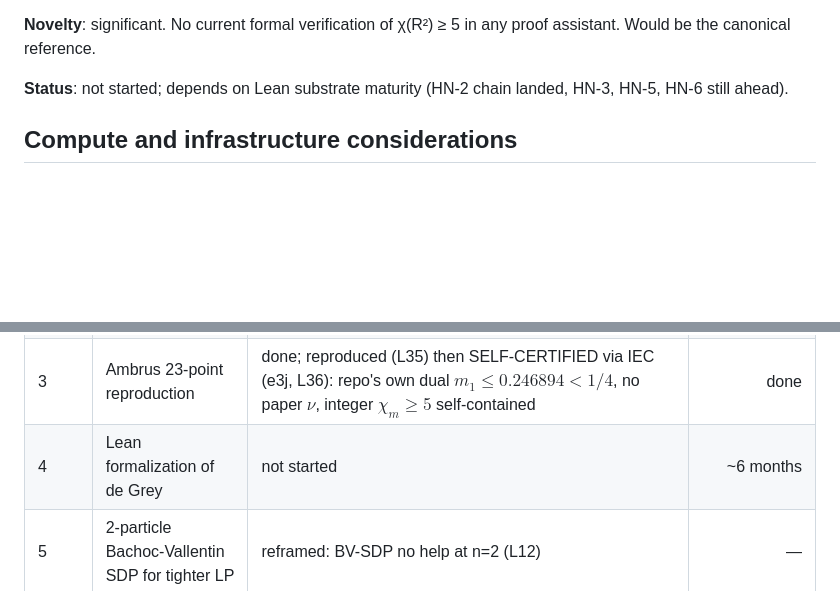
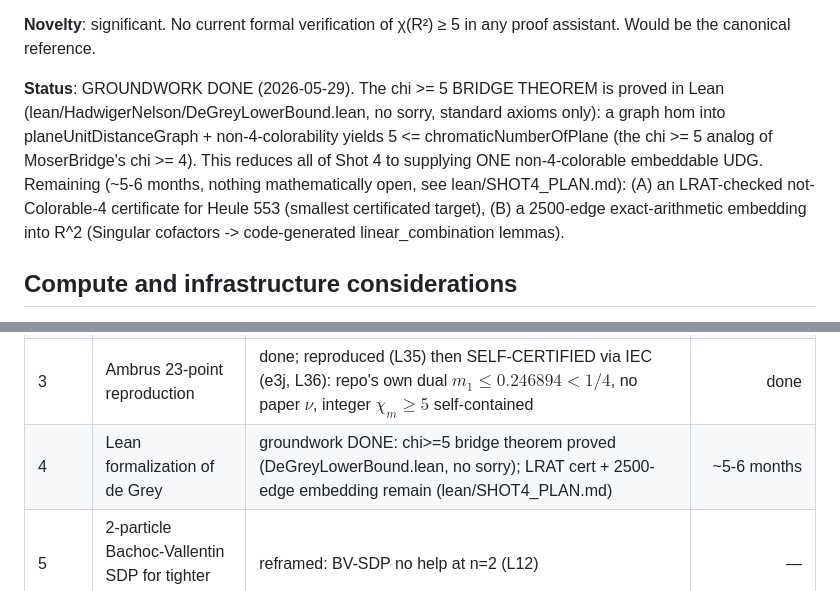
Before and after one commit to owenpkent/hadwiger-nelson, a Markdown page: experiments/SOLVING_PROGRAM.md, 2 parts joined by grey strips. Rendered like a GitHub page; blank space fills up the shorter version.

```diff
--- a/experiments/SOLVING_PROGRAM.md
+++ b/experiments/SOLVING_PROGRAM.md
@@ -106,7 +106,7 @@ The repo's PRIMAL IE-LP (IE1+IE2, no IEC congruence) on $X_{23}$ gives 0.2584 =
 
 **Novelty**: significant. No current formal verification of χ(R²) ≥ 5 in any proof assistant. Would be the canonical reference.
 
-**Status**: not started; depends on Lean substrate maturity (HN-2 chain landed, HN-3, HN-5, HN-6 still ahead).
+**Status**: GROUNDWORK DONE (2026-05-29). The chi >= 5 BRIDGE THEOREM is proved in Lean (lean/HadwigerNelson/DeGreyLowerBound.lean, no sorry, standard axioms only): a graph hom into planeUnitDistanceGraph + non-4-colorability yields 5 <= chromaticNumberOfPlane (the chi >= 5 analog of MoserBridge's chi >= 4). This reduces all of Shot 4 to supplying ONE non-4-colorable embeddable UDG. Remaining (~5-6 months, nothing mathematically open, see lean/SHOT4_PLAN.md): (A) an LRAT-checked not-Colorable-4 certificate for Heule 553 (smallest certificated target), (B) a 2500-edge exact-arithmetic embedding into R^2 (Singular cofactors -> code-generated linear_combination lemmas).
 
 ## Compute and infrastructure considerations
 
@@ -170,7 +170,7 @@ The two thrusts dispatched this session (2c field enlargement, and the novel coo
 | 1 | Integer χ_m ≥ 5 via LP-only (Arch 3) | completed; negative result (L10) | done |
 | 2 | χ ≥ 6 via field-theoretic UDG search (Arch 1) | binding-rotation enumeration in Q(√3, √11) complete (L11, L14); coordinate-first realizable coupling executed (L34): realizable bridges (up to 13,757, dual-solver) NEVER force chi-6; barrier sharpened to "embeddable bridge supply is wrong-SHAPE (even/low-concentration) not wrong-count". field-enlarged seeds (√7,√19,√23,√15) all chi-5 | months |
 | 3 | Ambrus 23-point reproduction | done; reproduced (L35) then SELF-CERTIFIED via IEC (e3j, L36): repo's own dual $m_1 \leq 0.246894 < 1/4$, no paper $\nu$, integer $\chi_m \geq 5$ self-contained | done |
-| 4 | Lean formalization of de Grey | not started | ~6 months |
+| 4 | Lean formalization of de Grey | groundwork DONE: chi>=5 bridge theorem proved (DeGreyLowerBound.lean, no sorry); LRAT cert + 2500-edge embedding remain (lean/SHOT4_PLAN.md) | ~5-6 months |
 | 5 | 2-particle Bachoc-Vallentin SDP for tighter LP | reframed: BV-SDP no help at n=2 (L12) | — |
 | 5' | Ambrus IE-LP framework + beam search | implemented (e3g, e3h); greedy width-1 reaches 0.2584 at 17 pts matching KMOR 2015; plateau at local optimum (L13). IEC congruence constraints now implemented (e3j, L36): on $X_{23}$ they tighten the repo's own LP from 0.2584 to 0.246894, self-certifying integer $\chi_m \geq 5$ without the paper's duals | IEC done; further beam search capped at $\alpha_1 = 1/4$ |
 | 6 | Custom radially-clustered 5-chromatic UDG search | not started | research-grade open |
```
Also changed, not shown: README.md (+13 -5 lines).
